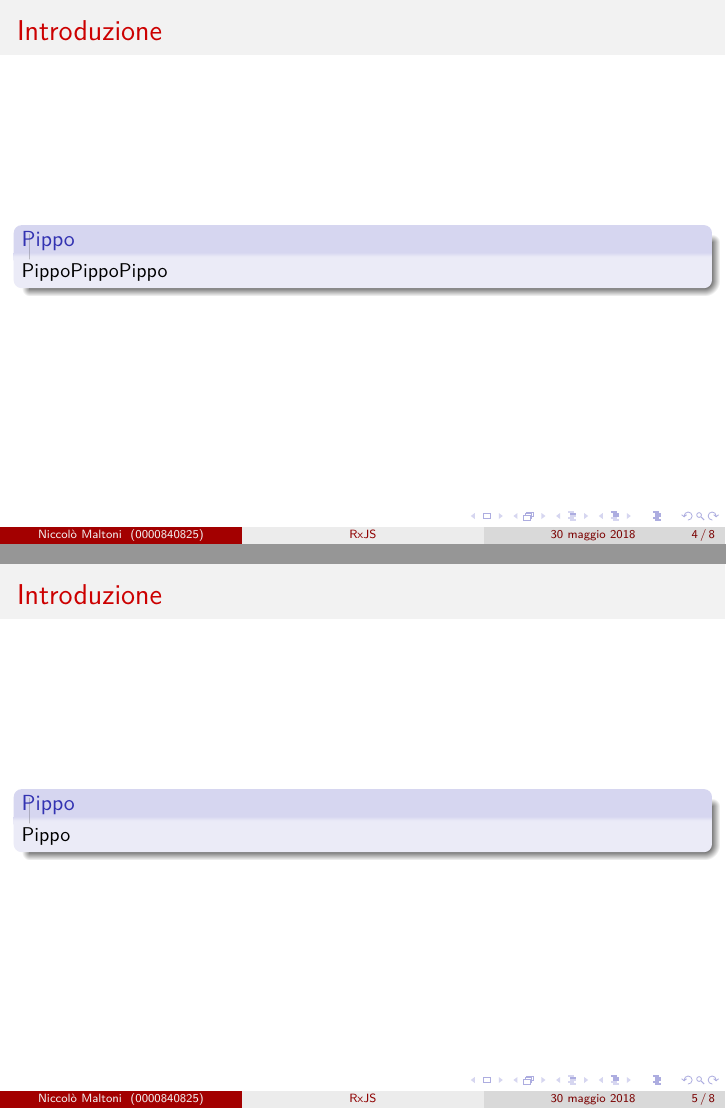
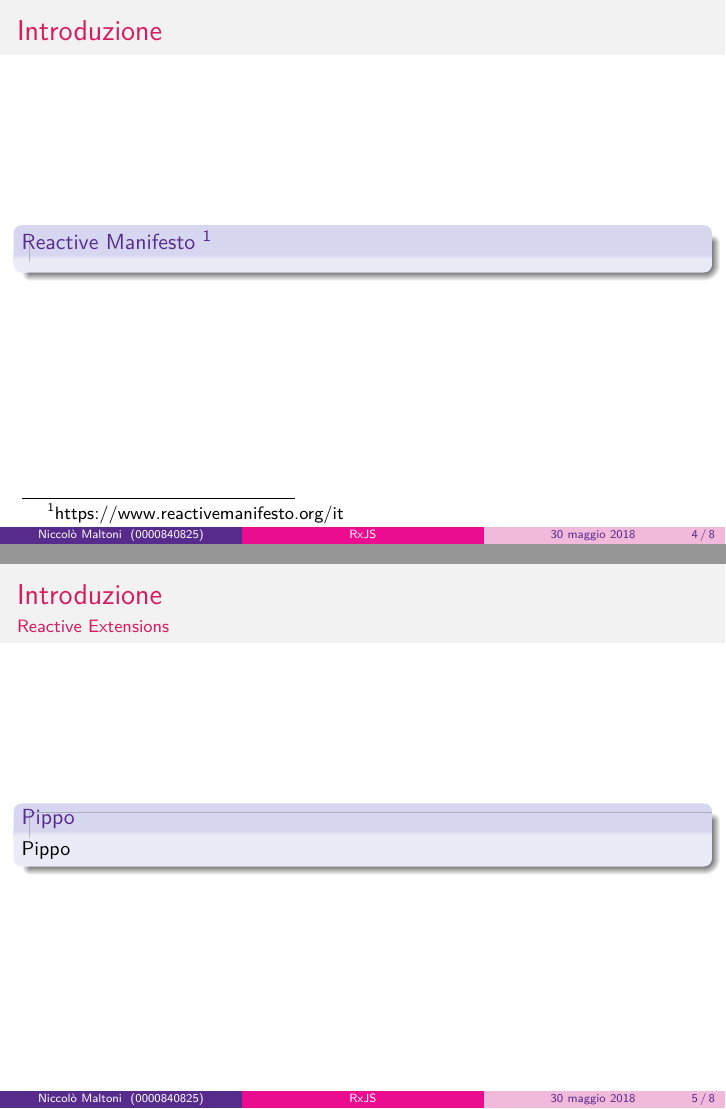
Before and after one commit to NiccoMlt/Presentazione-RxJS, LaTeX slides (presentazione.tex): pages 4 and 5 of 8, joined at a grey line. Compiled offline with pdfLaTeX.

Commit message:
Sistemato schema di colori

```diff
--- a/presentazione.tex
+++ b/presentazione.tex
@@ -114,9 +132,9 @@
 %% Titolo %%
 \title[RxJS]{ReactiveX RxJS}
 \subtitle{Reactive Extensions For JavaScript}
-\author[Niccolò~Maltoni]{\large{Niccolò~Maltoni}}
+\author[Niccolò~Maltoni]{\large{Niccolò~Maltoni}\\{\small\texttt{niccolo.maltoni@studio.unibo.it}}}
 \date[30 maggio 2018]{}
-\institute[0000840825]{\includegraphics[scale=.45]{Rx_Logo}}
+\institute[0000840825]{\includegraphics[scale=.4]{Rx_Logo}}
 
 \begin{document}
     \begin{frame}[c]
@@ -129,28 +147,35 @@
             \begin{block}{\insertsubsectionhead}
                 \smallskip
                 \begin{quote}
-                    `` It is convenient to distinguish roughly between three kinds of computer programs. Transformational programs compute results from a given set of inputs; typical examples are compilers or numerical computation programs. Interactive programs interact at their own speed with users or with other programs; from a user point of view, a time-sharing system is interactive. Reactive programs also maintain a continuous interaction with their environment, but at a speed which is determined by the environment, not the program itself. Interactive programs work at their own pace and mostly deal with communication, while reactive programs only work in response to external demands and mostly deal with accurate interrupt handling. ''
+                    `` It is convenient to distinguish roughly between three kinds of computer programs.
+                    Transformational programs compute results from a given set of inputs;
+                    typical examples are compilers or numerical computation programs.
+                    Interactive programs interact at their own speed with users or with other programs;
+                    from a user point of view, a time-sharing system is interactive.
+                    \textbf{Reactive programs also maintain a continuous interaction with their environment, but at a speed which is determined by the environment, not the program itself}.
+                    Interactive programs work at their own pace and mostly deal with communication, while reactive programs only work in response to external demands and mostly deal with accurate interrupt handling. ''
                 \end{quote}
-                \rightline{Gérard Berry, 1989~\cite{berry:inria-00075494}}
+                \rightline{Gérard~Berry,~1989~\cite{berry:inria-00075494}}
             \end{block}
         \end{frame}
 
         \subsection{Reactive Manifesto}\label{subsec:manifest}
         \begin{frame}{\insertsectionhead}
-            \begin{block}{Pippo}
-                PippoPippoPippo
+            \begin{block}{\insertsubsectionhead~\footnotemark}
+
             \end{block}
+            \footnotetext{https://www.reactivemanifesto.org/it}
         \end{frame}
 
         \subsection{Reactive Extensions}\label{subsec:rx}
-        \begin{frame}{\insertsectionhead}
+        \begin{frame}{\insertsectionhead}{\insertsubsectionhead}
             \begin{block}{Pippo}
                 Pippo
             \end{block}
         \end{frame}
 
     \section{RxJS: Reactive Extensions for JavaScript}\label{sec:rxjs}
-        \begin{frame}{\insertsectionhead}
+        \begin{frame}{\insertsectionhead}{\insertsubsectionhead}
             \begin{block}{Pippo}
                 Pippo
             \end{block}
```
Also changed, not shown: biblio.bib (+1 -1 lines), presentazione.tex (24 more changed lines).
